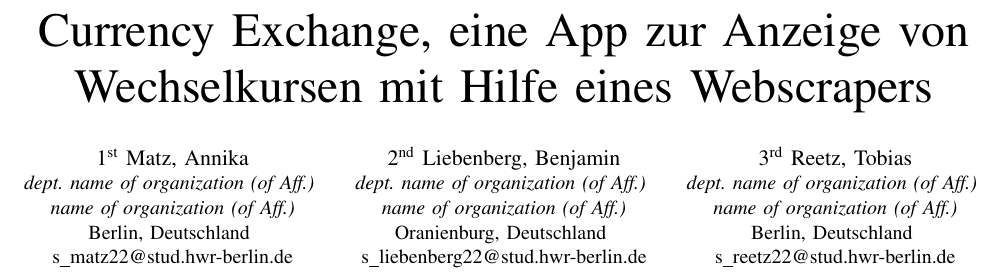
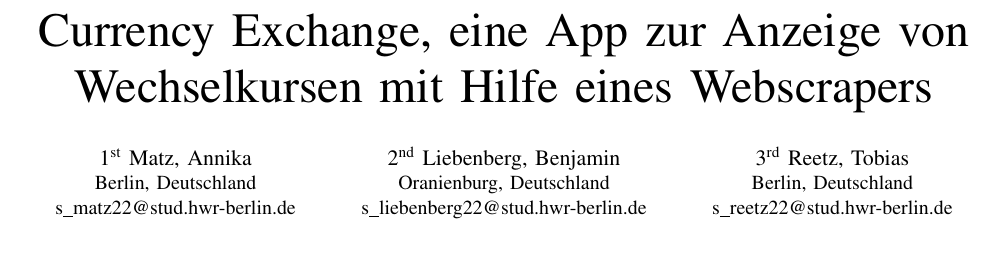
Before and after one commit to annika81115/currencyexChange, a LaTeX paper (Paper/Paper.tex): part of page 1 of 4 before the commit and part of page 1 of 5 after it, cut so that both start at the same text, the shorter picture padded with empty space. Compiled offline with pdfLaTeX; a missing font is replaced by an installed copy or a similar font; a LaTeX package or settings file that is missing is left out.

Commit message:
vorgaben paper

```diff
--- a/Paper/Paper.tex
+++ b/Paper/Paper.tex
@@ -19,20 +19,17 @@
 
 
 \author{\IEEEauthorblockN{1\textsuperscript{st} Matz, Annika}
-\IEEEauthorblockA{\textit{dept. name of organization (of Aff.)} \\
-\textit{name of organization (of Aff.)}\\
+\IEEEauthorblockA{
 Berlin, Deutschland \\
 s\_matz22@stud.hwr-berlin.de}
 \and
 \IEEEauthorblockN{2\textsuperscript{nd} Liebenberg, Benjamin}
-\IEEEauthorblockA{\textit{dept. name of organization (of Aff.)} \\
-\textit{name of organization (of Aff.)}\\
+\IEEEauthorblockA{
 Oranienburg, Deutschland \\
 s\_liebenberg22@stud.hwr-berlin.de}
 \and
 \IEEEauthorblockN{3\textsuperscript{rd} Reetz, Tobias}
-\IEEEauthorblockA{\textit{dept. name of organization (of Aff.)} \\
-\textit{name of organization (of Aff.)}\\
+\IEEEauthorblockA{
 Berlin, Deutschland \\
 s\_reetz22@stud.hwr-berlin.de}
 %Beispiel wie es aussah
```
Also changed, not shown: Paper/Paper.pdf, Paper/Paper.tex (11 more changed lines), 3 other files.
